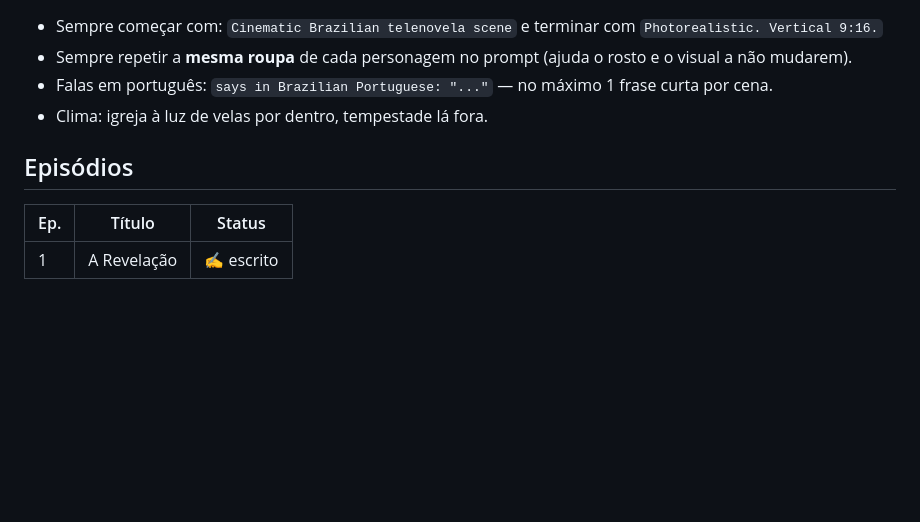
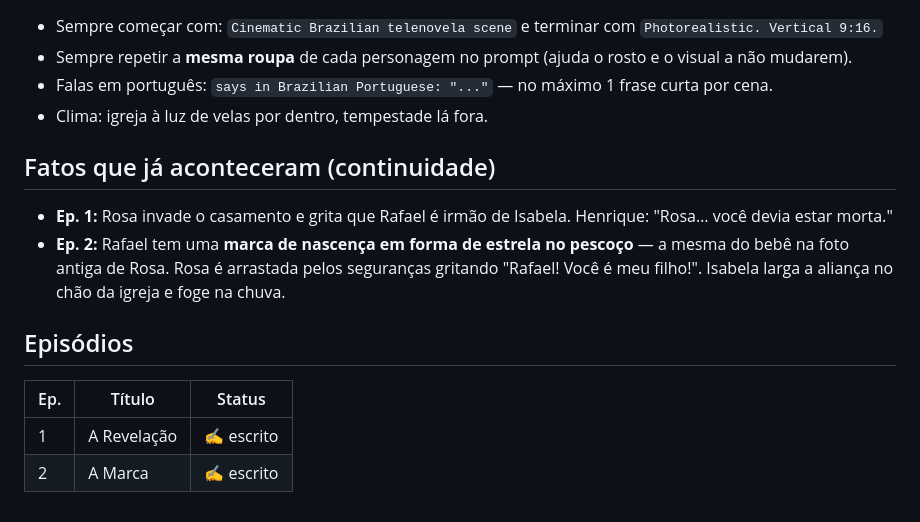
Before and after one commit to irrilucas-coder/frdsf, a Markdown page: novelas/o-casamento/biblia.md, the part around the change. GitHub-like rendering; blank space fills up the shorter version.

Commit message:
Add O Casamento episode 2 and continuity notes
Co-Authored-By: Claude Opus 5.5 <noreply@anthropic.com>
Claude-Session: https://claude.ai/code/session_01QAS5gYtYVb5eG7u3GDEzpW

```diff
--- a/novelas/o-casamento/biblia.md
+++ b/novelas/o-casamento/biblia.md
@@ -43,7 +43,13 @@ que o noivo é irmão da noiva. O pai de Isabela, o poderoso Henrique Monteiro,
 - Falas em português: `says in Brazilian Portuguese: "..."` — no máximo 1 frase curta por cena.
 - Clima: igreja à luz de velas por dentro, tempestade lá fora.
 
+## Fatos que já aconteceram (continuidade)
+- **Ep. 1:** Rosa invade o casamento e grita que Rafael é irmão de Isabela. Henrique: "Rosa… você devia estar morta."
+- **Ep. 2:** Rafael tem uma **marca de nascença em forma de estrela no pescoço** — a mesma do bebê na foto antiga de Rosa.
+  Rosa é arrastada pelos seguranças gritando "Rafael! Você é meu filho!". Isabela larga a aliança no chão da igreja e foge na chuva.
+
 ## Episódios
 | Ep. | Título | Status |
 |---|---|---|
 | 1 | A Revelação | ✍️ escrito |
+| 2 | A Marca | ✍️ escrito |
```
Also changed, not shown: novelas/o-casamento/ep02.md (added, +49 -0 lines).
